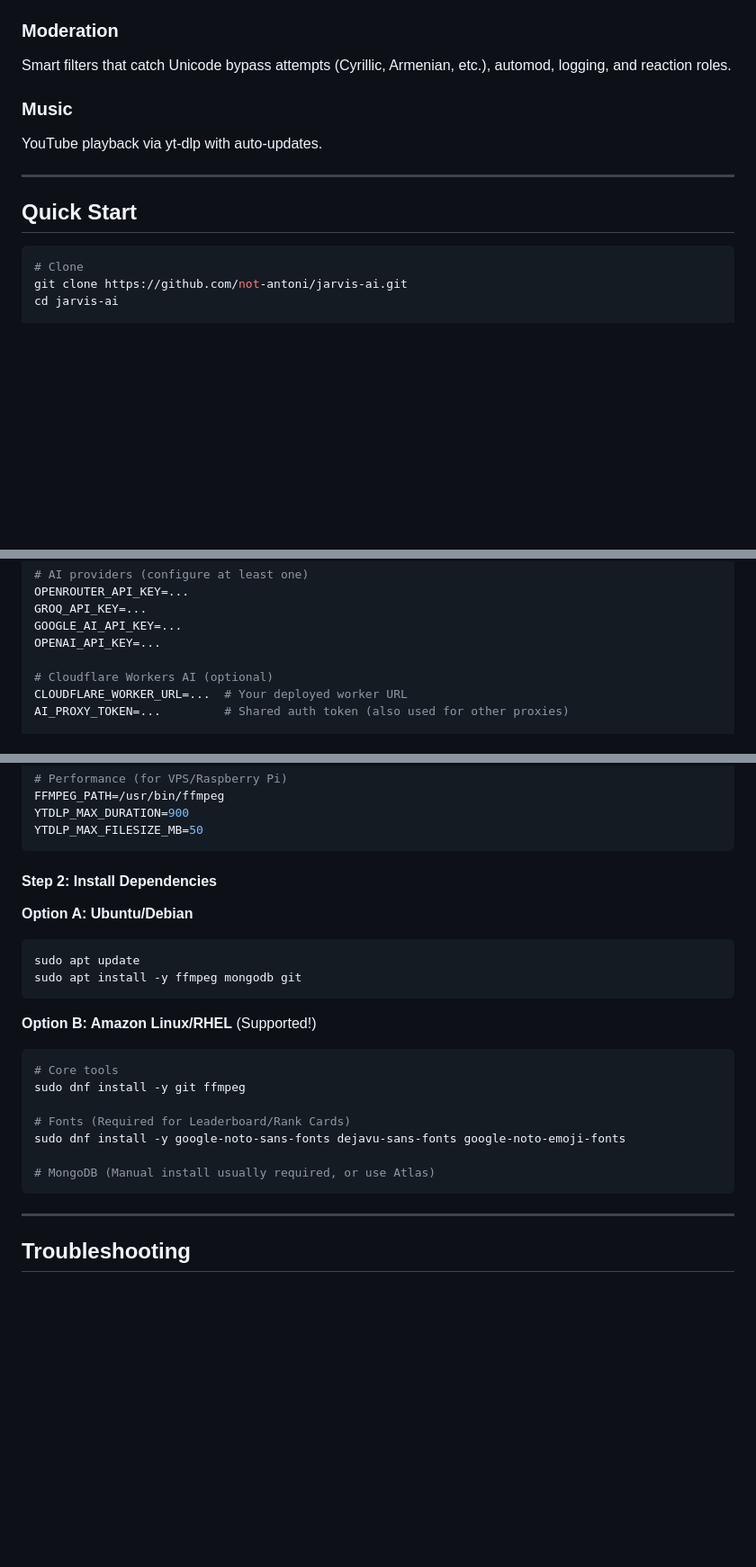
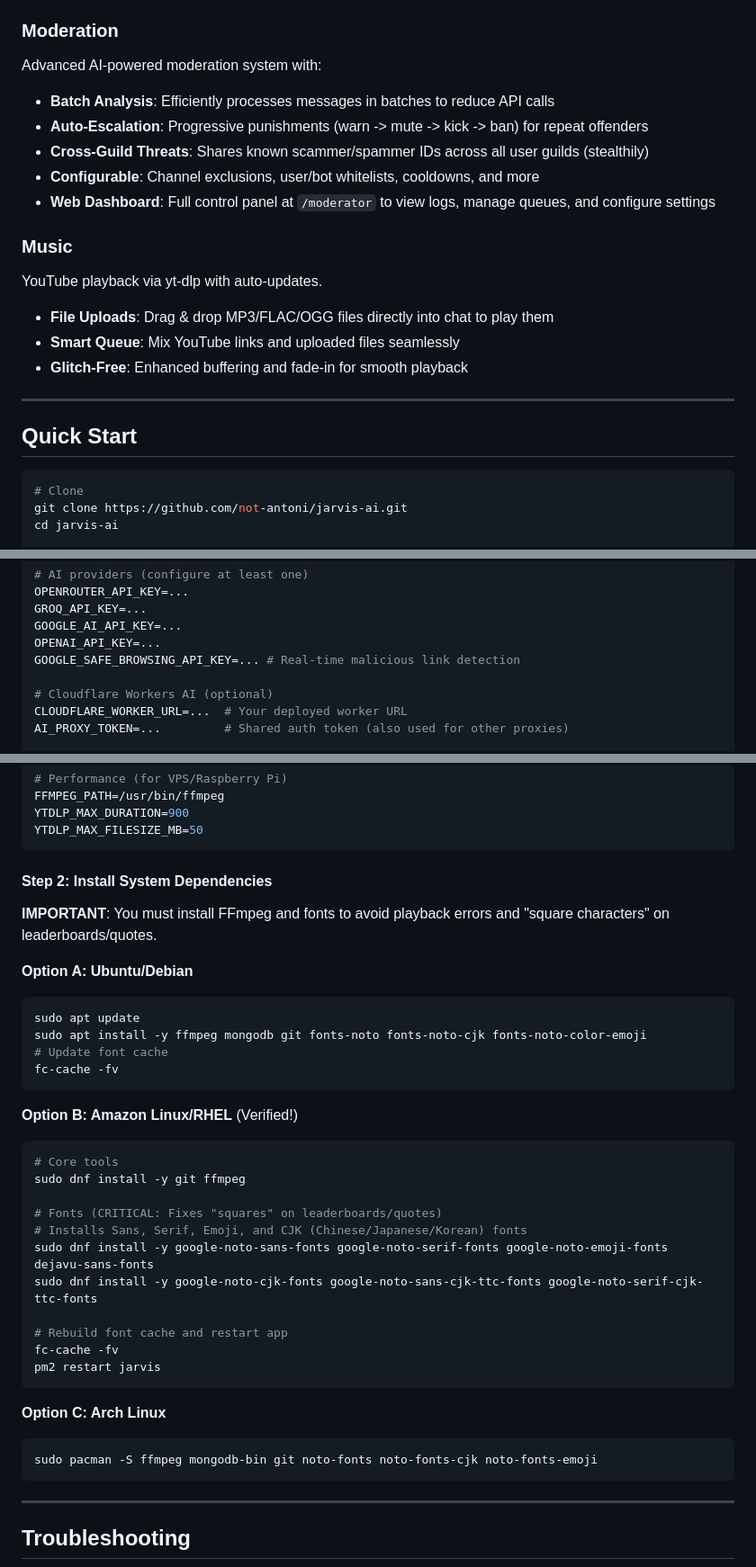
Before and after one commit to not-antoni/jarvis-ai, a Markdown page: README.md, 3 parts joined by grey strips. Shown at 90% size. Drawn GitHub-style; blank space fills up the shorter version.

Commit message:
docs: update README with advanced moderation, music features, and critical VPS font installation steps

````diff
--- a/README.md
+++ b/README.md
@@ -52,15 +52,22 @@ Full economy with MongoDB persistence:
 - `/trivia` `/scramble` - Word games
 
 ### Moderation
-Smart filters that catch Unicode bypass attempts (Cyrillic, Armenian, etc.), automod, logging, and reaction roles.
+Advanced AI-powered moderation system with:
+- **Batch Analysis**: Efficiently processes messages in batches to reduce API calls
+- **Auto-Escalation**: Progressive punishments (warn -> mute -> kick -> ban) for repeat offenders
+- **Cross-Guild Threats**: Shares known scammer/spammer IDs across all user guilds (stealthily)
+- **Configurable**: Channel exclusions, user/bot whitelists, cooldowns, and more
+- **Web Dashboard**: Full control panel at `/moderator` to view logs, manage queues, and configure settings
 
 ### Music
 YouTube playback via yt-dlp with auto-updates.
+- **File Uploads**: Drag & drop MP3/FLAC/OGG files directly into chat to play them
+- **Smart Queue**: Mix YouTube links and uploaded files seamlessly
+- **Glitch-Free**: Enhanced buffering and fade-in for smooth playback
 
 ---
 
 ## Quick Start
-
 ```bash
 # Clone
 git clone https://github.com/not-antoni/jarvis-ai.git
@@ -102,6 +109,7 @@ OPENROUTER_API_KEY=...
 GROQ_API_KEY=...
 GOOGLE_AI_API_KEY=...
 OPENAI_API_KEY=...
+GOOGLE_SAFE_BROWSING_API_KEY=... # Real-time malicious link detection
 
 # Cloudflare Workers AI (optional)
 CLOUDFLARE_WORKER_URL=...  # Your deployed worker URL
@@ -180,23 +188,36 @@ YTDLP_MAX_DURATION=900
 YTDLP_MAX_FILESIZE_MB=50
 ```
 
-#### Step 2: Install Dependencies
+#### Step 2: Install System Dependencies
+
+**IMPORTANT**: You must install FFmpeg and fonts to avoid playback errors and "square characters" on leaderboards/quotes.
 
 **Option A: Ubuntu/Debian**
 ```bash
 sudo apt update
-sudo apt install -y ffmpeg mongodb git
+sudo apt install -y ffmpeg mongodb git fonts-noto fonts-noto-cjk fonts-noto-color-emoji
+# Update font cache
+fc-cache -fv
 ```
 
-**Option B: Amazon Linux/RHEL** (Supported!)
+**Option B: Amazon Linux/RHEL** (Verified!)
 ```bash
 # Core tools
 sudo dnf install -y git ffmpeg
 
-# Fonts (Required for Leaderboard/Rank Cards)
-sudo dnf install -y google-noto-sans-fonts dejavu-sans-fonts google-noto-emoji-fonts
+# Fonts (CRITICAL: Fixes "squares" on leaderboards/quotes)
+# Installs Sans, Serif, Emoji, and CJK (Chinese/Japanese/Korean) fonts
+sudo dnf install -y google-noto-sans-fonts google-noto-serif-fonts google-noto-emoji-fonts dejavu-sans-fonts
+sudo dnf install -y google-noto-cjk-fonts google-noto-sans-cjk-ttc-fonts google-noto-serif-cjk-ttc-fonts
 
-# MongoDB (Manual install usually required, or use Atlas)
+# Rebuild font cache and restart app
+fc-cache -fv
+pm2 restart jarvis
+```
+
+**Option C: Arch Linux**
+```bash
+sudo pacman -S ffmpeg mongodb-bin git noto-fonts noto-fonts-cjk noto-fonts-emoji
 ```
 
 ---
````
